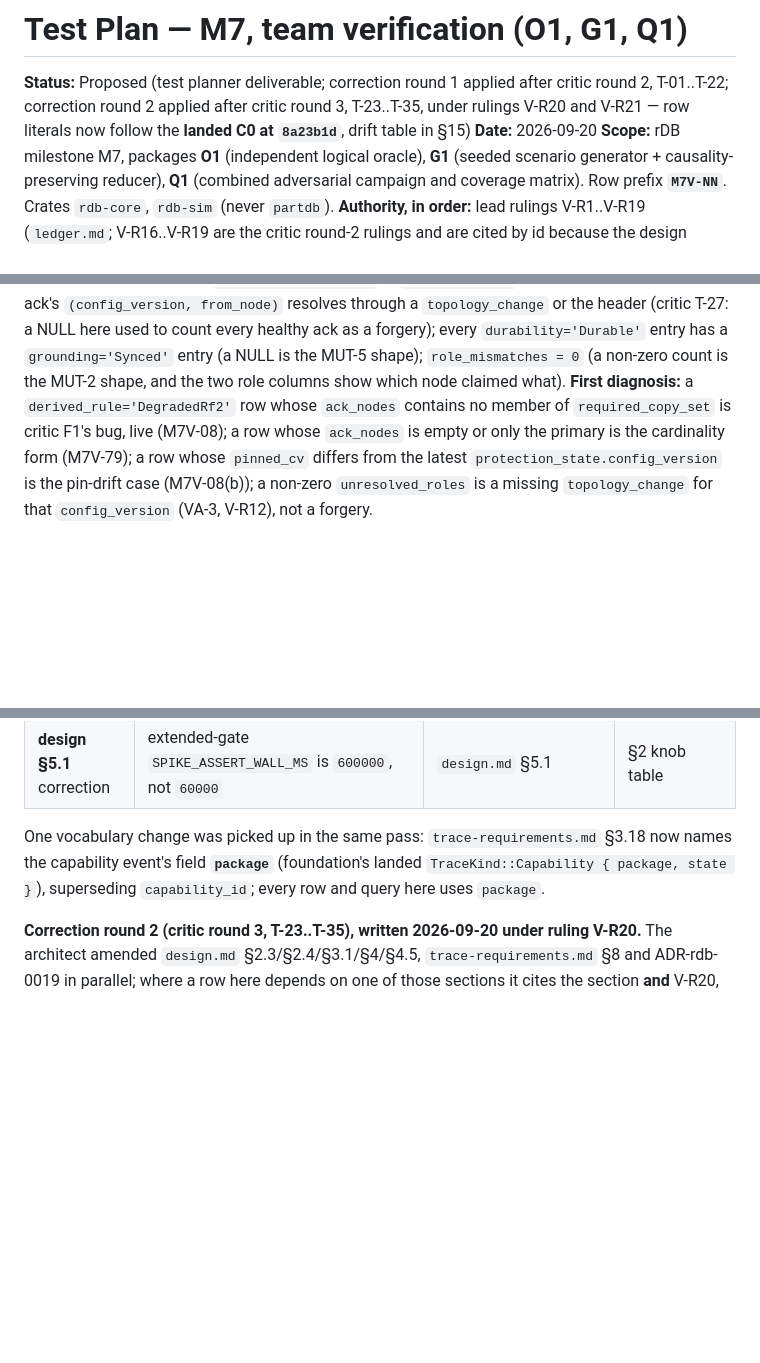
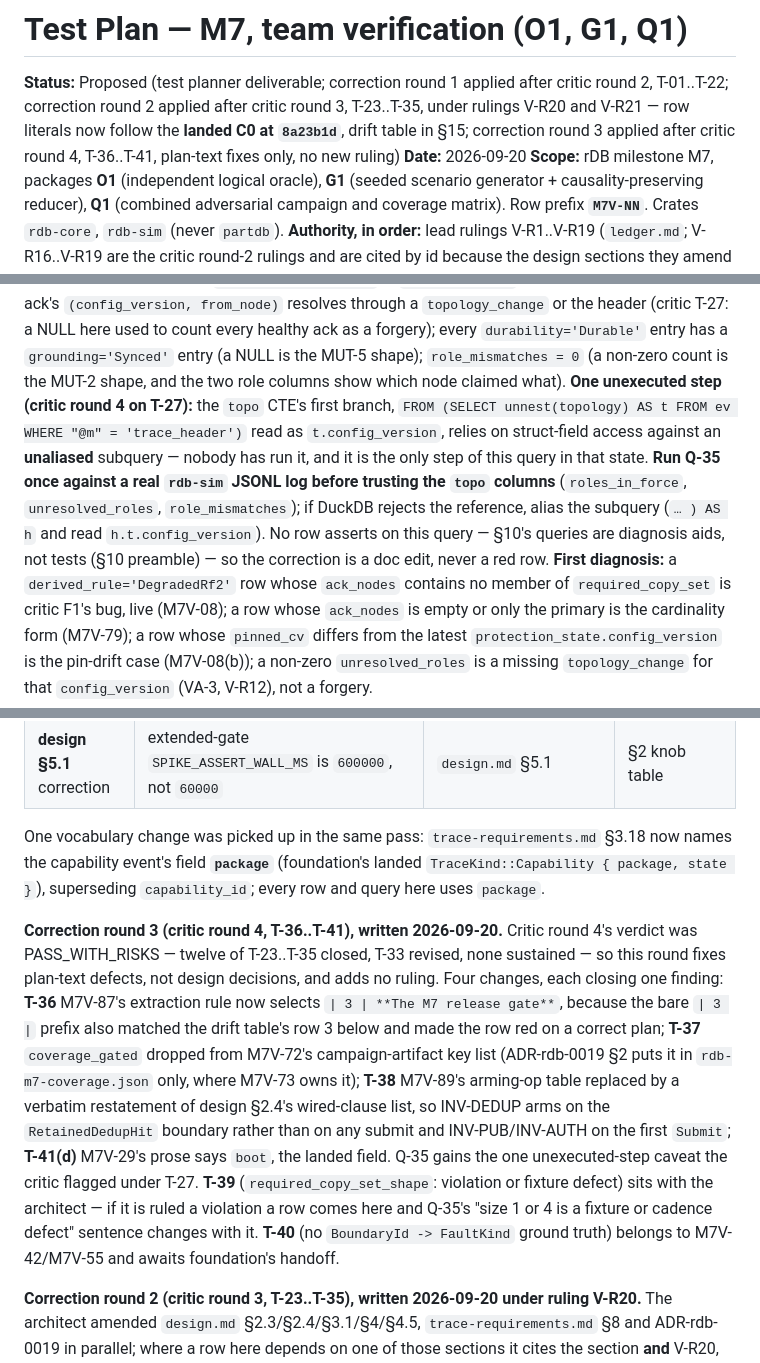
Before and after one commit to achieveai/rDB, a Markdown page: docs/testing/test-plan-m7-verification.md, 3 parts joined by grey strips. GitHub-like rendering; blank space fills up the shorter version.

Commit message:
docs(testing): verification test plan round 4 (T-36 selector, T-37 artifact key, T-38 arming table restated from design, T-41 boot)

```diff
--- a/docs/testing/test-plan-m7-verification.md
+++ b/docs/testing/test-plan-m7-verification.md
@@ -2,7 +2,8 @@
 
 **Status:** Proposed (test planner deliverable; correction round 1 applied after critic round 2,
 T-01..T-22; correction round 2 applied after critic round 3, T-23..T-35, under rulings V-R20 and
-V-R21 — row literals now follow the **landed C0 at `8a23b1d`**, drift table in §15)
+V-R21 — row literals now follow the **landed C0 at `8a23b1d`**, drift table in §15; correction
+round 3 applied after critic round 4, T-36..T-41, plan-text fixes only, no new ruling)
 **Date:** 2026-09-20
 **Scope:** rDB milestone M7, packages **O1** (independent logical oracle), **G1** (seeded scenario
 generator + causality-preserving reducer), **Q1** (combined adversarial campaign and coverage
@@ -695,7 +696,7 @@ contains no NULL, i.e. every ack's `(config_version, from_node)` resolves throug
 `topology_change` or the header (critic T-27: a NULL here used to count every healthy ack as a
 forgery); every `durability='Durable'` entry has a `grounding='Synced'` entry (a NULL is the MUT-5
 shape); `role_mismatches = 0` (a non-zero count is the MUT-2 shape, and the two role columns show
-which node claimed what). **First diagnosis:** a `derived_rule='DegradedRf2'` row whose `ack_nodes`
+which node claimed what). **One unexecuted step (critic round 4 on T-27):** the `topo` CTE's first branch, `FROM (SELECT unnest(topology) AS t FROM ev WHERE "@m" = 'trace_header')` read as `t.config_version`, relies on struct-field access against an **unaliased** subquery — nobody has run it, and it is the only step of this query in that state. **Run Q-35 once against a real `rdb-sim` JSONL log before trusting the `topo` columns** (`roles_in_force`, `unresolved_roles`, `role_mismatches`); if DuckDB rejects the reference, alias the subquery (`… ) AS h` and read `h.t.config_version`). No row asserts on this query — §10's queries are diagnosis aids, not tests (§10 preamble) — so the correction is a doc edit, never a red row. **First diagnosis:** a `derived_rule='DegradedRf2'` row whose `ack_nodes`
 contains no member of `required_copy_set` is critic F1's bug, live (M7V-08); a row whose
 `ack_nodes` is empty or only the primary is the cardinality form (M7V-79); a row whose `pinned_cv`
 differs from the latest `protection_state.config_version` is the pin-drift case (M7V-08(b)); a
@@ -965,6 +966,21 @@ One vocabulary change was picked up in the same pass: `trace-requirements.md` §
 capability event's field **`package`** (foundation's landed `TraceKind::Capability { package,
 state }`), superseding `capability_id`; every row and query here uses `package`.
 
+**Correction round 3 (critic round 4, T-36..T-41), written 2026-09-20.** Critic round 4's verdict
+was PASS_WITH_RISKS — twelve of T-23..T-35 closed, T-33 revised, none sustained — so this round
+fixes plan-text defects, not design decisions, and adds no ruling. Four changes, each closing one
+finding: **T-36** M7V-87's extraction rule now selects `| 3 | **The M7 release gate**`, because the
+bare `| 3 |` prefix also matched the drift table's row 3 below and made the row red on a correct
+plan; **T-37** `coverage_gated` dropped from M7V-72's campaign-artifact key list (ADR-rdb-0019 §2
+puts it in `rdb-m7-coverage.json` only, where M7V-73 owns it); **T-38** M7V-89's arming-op table
+replaced by a verbatim restatement of design §2.4's wired-clause list, so INV-DEDUP arms on the
+`RetainedDedupHit` boundary rather than on any submit and INV-PUB/INV-AUTH on the first `Submit`;
+**T-41(d)** M7V-29's prose says `boot`, the landed field. Q-35 gains the one unexecuted-step
+caveat the critic flagged under T-27. **T-39** (`required_copy_set_shape`: violation or fixture
+defect) sits with the architect — if it is ruled a violation a row comes here and Q-35's
+"size 1 or 4 is a fixture or cadence defect" sentence changes with it. **T-40** (no
+`BoundaryId -> FaultKind` ground truth) belongs to M7V-42/M7V-55 and awaits foundation's handoff.
+
 **Correction round 2 (critic round 3, T-23..T-35), written 2026-09-20 under ruling V-R20.** The
 architect amended `design.md` §2.3/§2.4/§3.1/§4/§4.5, `trace-requirements.md` §8 and ADR-rdb-0019
 in parallel; where a row here depends on one of those sections it cites the section **and** V-R20,
```
Also changed, not shown: other parts of docs/testing/test-plan-m7-verification.md (+4 -4 lines).
